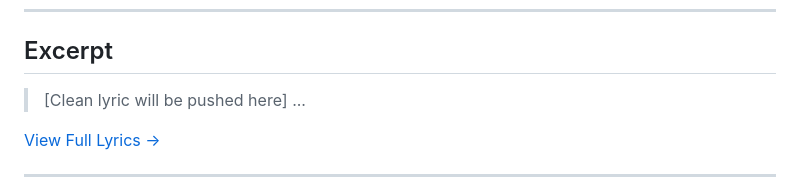
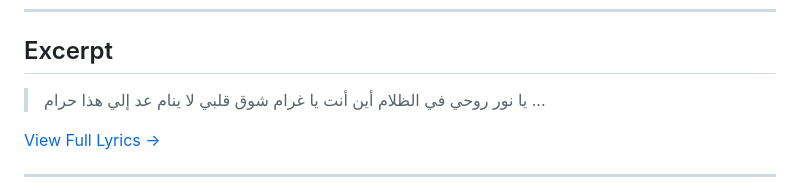
Before and after one commit to ImAbuSayed/ghaltit-zaman, a Markdown page: README.md, the part around the change. Rendered like a GitHub page.

Commit message:
docs: Update readme excerpt

```diff
--- a/README.md
+++ b/README.md
@@ -19,7 +19,10 @@
 
 ## Excerpt
 
-> [Clean lyric will be pushed here]
+> يا نور روحي في الظلام
+> أين أنت يا غرام
+> شوق قلبي لا ينام
+> عد إلي هذا حرام
 > ...
 
 [View Full Lyrics ->](./lyrics.txt)
```
